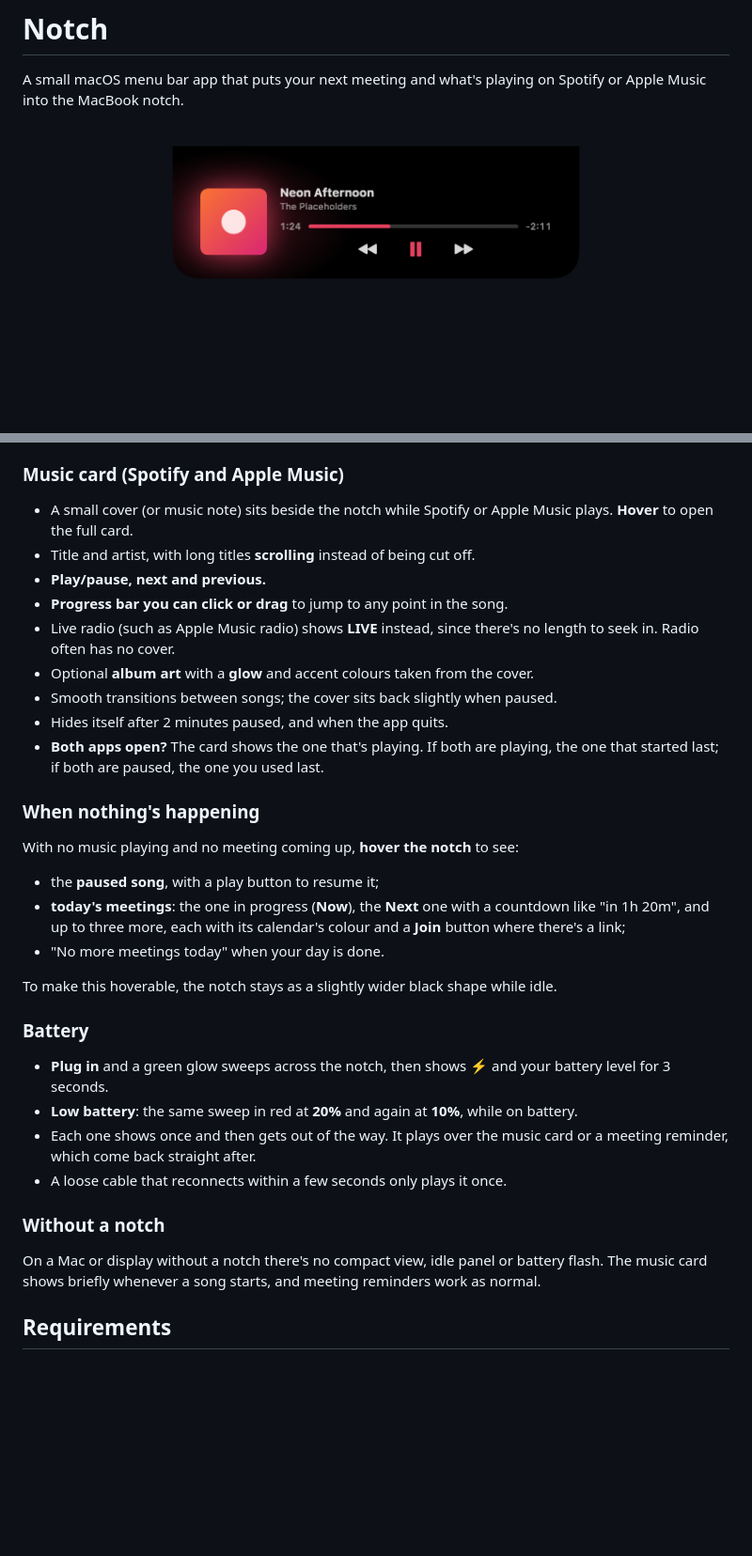
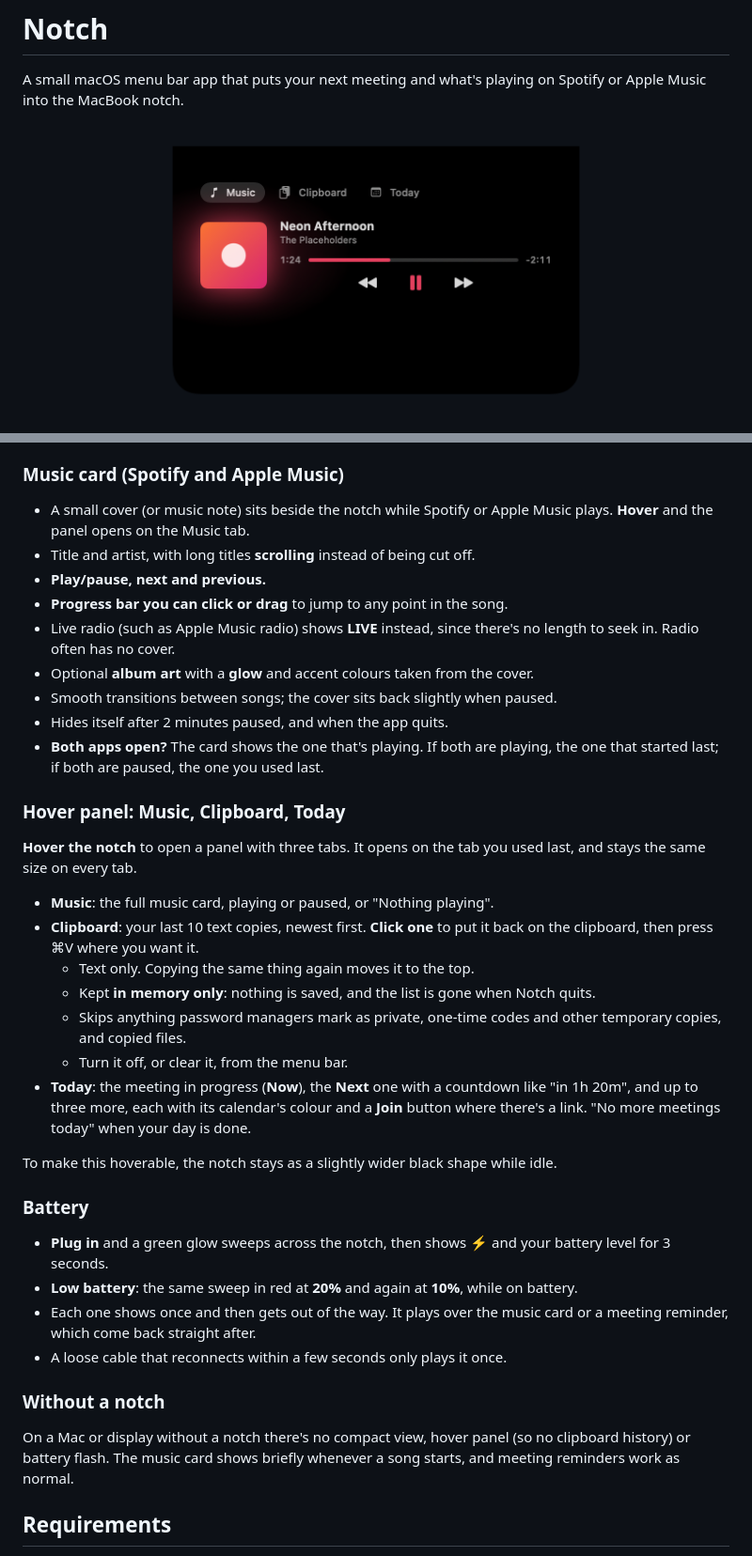
Before and after one commit to abz2much/mantel, a Markdown page: README.md, 2 parts joined by grey strips. Shown at 94% size. Drawn GitHub-style; pictures changed too: docs/images/music-tab.png (added); blank space fills up the shorter version.

```diff
--- a/README.md
+++ b/README.md
@@ -3,7 +3,7 @@
 A small macOS menu bar app that puts your next meeting and what's playing on Spotify or Apple Music into the MacBook notch.
 
 <p align="center">
-  <img src="docs/images/music-card.png" width="480" alt="Expanded music card with album art, glow, progress bar and controls">
+  <img src="docs/images/music-tab.png" width="480" alt="Hover panel on the Music tab: album art, glow, progress bar and controls">
 </p>
 <p align="center">
   <img src="docs/images/meeting.png" width="560" alt="Meeting popup counting down to a Zoom call with a Join button">
@@ -32,7 +35,7 @@ A small macOS menu bar app that puts your next meeting and what's playing on Spo
 
 ### Music card (Spotify and Apple Music)
 
-- A small cover (or music note) sits beside the notch while Spotify or Apple Music plays. **Hover** to open the full card.
+- A small cover (or music note) sits beside the notch while Spotify or Apple Music plays. **Hover** and the panel opens on the Music tab.
 - Title and artist, with long titles **scrolling** instead of being cut off.
 - **Play/pause, next and previous.**
 - **Progress bar you can click or drag** to jump to any point in the song.
@@ -42,13 +45,17 @@ A small macOS menu bar app that puts your next meeting and what's playing on Spo
 - Hides itself after 2 minutes paused, and when the app quits.
 - **Both apps open?** The card shows the one that's playing. If both are playing, the one that started last; if both are paused, the one you used last.
 
-### When nothing's happening
+### Hover panel: Music, Clipboard, Today
 
-With no music playing and no meeting coming up, **hover the notch** to see:
+**Hover the notch** to open a panel with three tabs. It opens on the tab you used last, and stays the same size on every tab.
 
-- the **paused song**, with a play button to resume it;
-- **today's meetings**: the one in progress (**Now**), the **Next** one with a countdown like "in 1h 20m", and up to three more, each with its calendar's colour and a **Join** button where there's a link;
-- "No more meetings today" when your day is done.
+- **Music**: the full music card, playing or paused, or "Nothing playing".
+- **Clipboard**: your last 10 text copies, newest first. **Click one** to put it back on the clipboard, then press ⌘V where you want it.
+  - Text only. Copying the same thing again moves it to the top.
+  - Kept **in memory only**: nothing is saved, and the list is gone when Notch quits.
+  - Skips anything password managers mark as private, one-time codes and other temporary copies, and copied files.
+  - Turn it off, or clear it, from the menu bar.
+- **Today**: the meeting in progress (**Now**), the **Next** one with a countdown like "in 1h 20m", and up to three more, each with its calendar's colour and a **Join** button where there's a link. "No more meetings today" when your day is done.
 
 To make this hoverable, the notch stays as a slightly wider black shape while idle.
 
@@ -61,7 +68,7 @@ To make this hoverable, the notch stays as a slightly wider black shape while id
 
 ### Without a notch
 
-On a Mac or display without a notch there's no compact view, idle panel or battery flash. The music card shows briefly whenever a song starts, and meeting reminders work as normal.
+On a Mac or display without a notch there's no compact view, hover panel (so no clipboard history) or battery flash. The music card shows briefly whenever a song starts, and meeting reminders work as normal.
 
 ## Requirements
 
```
Also changed, not shown: other parts of README.md (+6 -1 lines), docs/images/clipboard.png (added), docs/images/idle-panel.png, docs/images/meeting.png, 13 other files.
